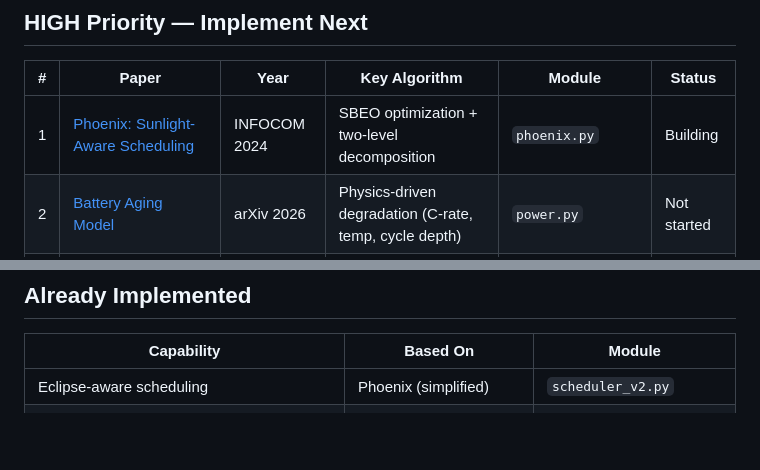
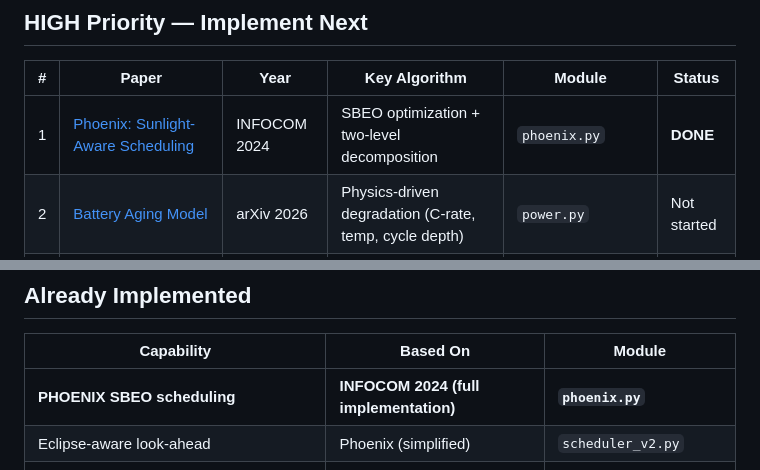
Before and after one commit to ShipItAndPray/orbital-compute, a Markdown page: PAPERS.md, 2 parts joined by grey strips. GitHub-like rendering; blank space fills up the shorter version.

Commit message:
Update PAPERS.md: mark PHOENIX as DONE, add to implemented table
Co-Authored-By: Claude Opus 4.6 (1M context) <noreply@anthropic.com>

```diff
--- a/PAPERS.md
+++ b/PAPERS.md
@@ -6,7 +6,7 @@ Papers surveyed for algorithms to implement in orbital-compute. Prioritized by i
 
 | # | Paper | Year | Key Algorithm | Module | Status |
 |---|-------|------|---------------|--------|--------|
-| 1 | [Phoenix: Sunlight-Aware Scheduling](https://arxiv.org/abs/2407.07337) | INFOCOM 2024 | SBEO optimization + two-level decomposition | `phoenix.py` | Building |
+| 1 | [Phoenix: Sunlight-Aware Scheduling](https://arxiv.org/abs/2407.07337) | INFOCOM 2024 | SBEO optimization + two-level decomposition | `phoenix.py` | **DONE** |
 | 2 | [Battery Aging Model](https://arxiv.org/html/2603.04372v1) | arXiv 2026 | Physics-driven degradation (C-rate, temp, cycle depth) | `power.py` | Not started |
 | 3 | [RATA: Resource-Aware Task Allocator](https://arxiv.org/abs/2601.06706) | arXiv 2026 | Constellation-wide allocation with blocking analysis | `scheduler_v2.py` | Not started |
 | 4 | [RedNet: App-Aware Radiation Tolerance](https://arxiv.org/abs/2407.11853) | arXiv 2024 | DNN layer rearrangement + error-tolerant activations | `radiation.py` | Not started |
@@ -38,7 +38,8 @@ Papers surveyed for algorithms to implement in orbital-compute. Prioritized by i
 
 | Capability | Based On | Module |
 |-----------|----------|--------|
-| Eclipse-aware scheduling | Phoenix (simplified) | `scheduler_v2.py` |
+| **PHOENIX SBEO scheduling** | **INFOCOM 2024 (full implementation)** | **`phoenix.py`** |
+| Eclipse-aware look-ahead | Phoenix (simplified) | `scheduler_v2.py` |
 | Contact Graph Routing | NASA DTN/CGR standard | `cgr.py` |
 | Federated learning (FedAvg/FedProx/SCAFFOLD) | Multiple FL papers | `federated.py` |
 | SEU fault injection + SAA | Radiation environment models | `radiation.py` |
```
